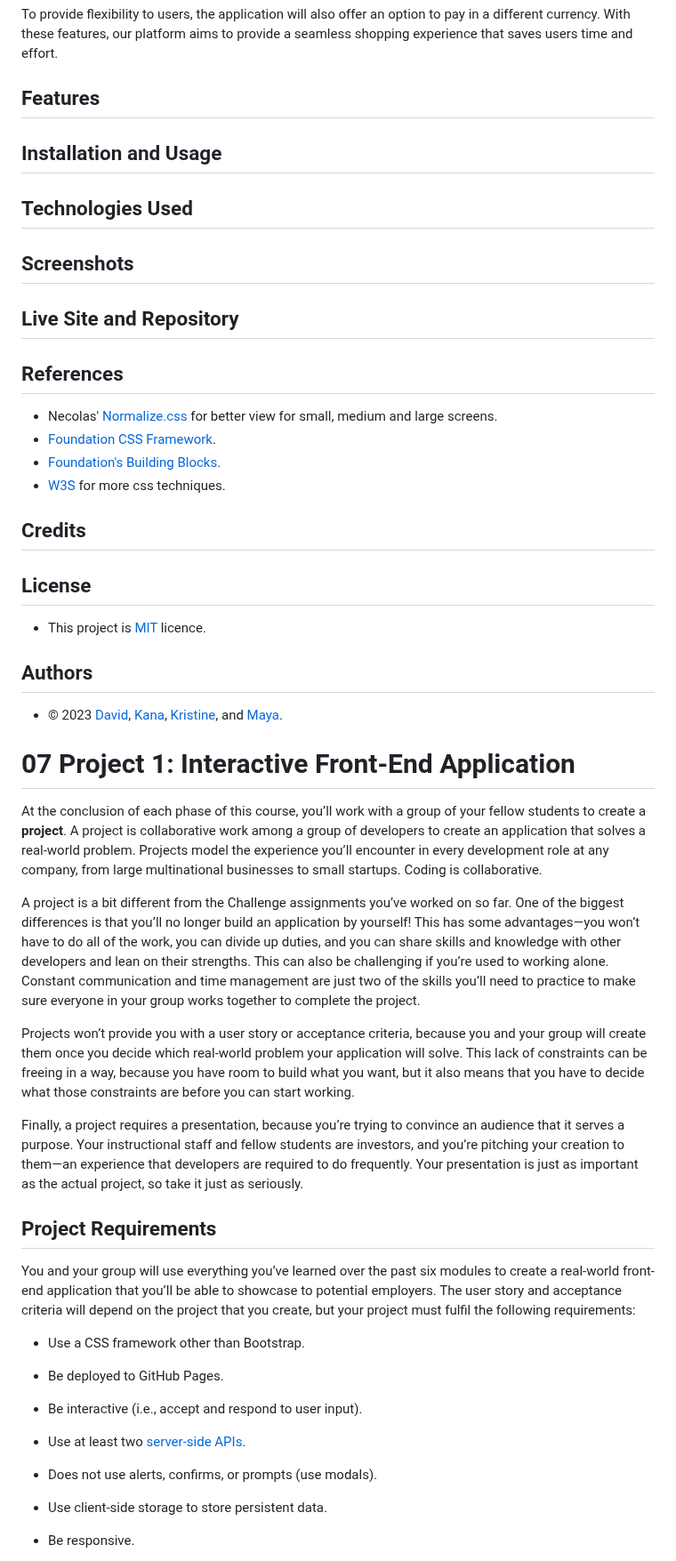
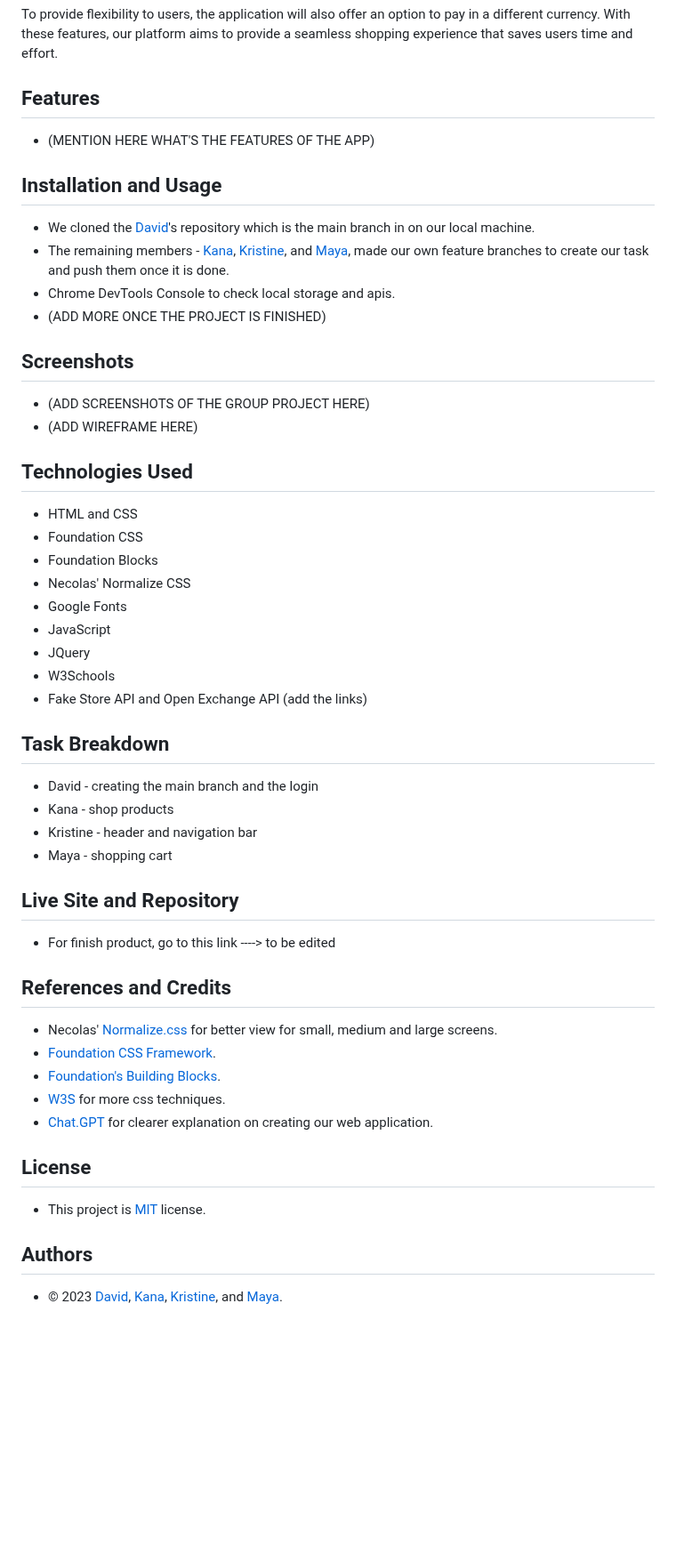
Before and after one commit to DavidHCCNguyen/C7-EazyShopping, a Markdown page: README.md, the part around one of its changes. Shown at 89% size. GitHub-like rendering; blank space fills up the shorter version.

```diff
--- a/README.md
+++ b/README.md
@@ -58,68 +63,47 @@ If a user accidentally leaves the application and returns, they will be presente
 To provide flexibility to users, the application will also offer an option to pay in a different currency. With these features, our platform aims to provide a seamless shopping experience that saves users time and effort.
 
 ## Features
+- (MENTION HERE WHAT'S THE FEATURES OF THE APP)
 
 ## Installation and Usage
+- We cloned the [David](https://github.com/DavidHCCNguyen/EazyShopping)'s repository which is the main branch in on our local machine.
+- The remaining members - [Kana](https://github.com/anayoifediora), [Kristine](https://github.com/mcramileux), and [Maya](https://github.com/retnodamayanti), made our own feature branches to create our task and push them once it is done.
+- Chrome DevTools Console to check local storage and apis.
+- (ADD MORE ONCE THE PROJECT IS FINISHED)
+
+## Screenshots
+- (ADD SCREENSHOTS OF THE GROUP PROJECT HERE)
+- (ADD WIREFRAME HERE)
 
 ## Technologies Used
+- HTML and CSS
+- Foundation CSS
+- Foundation Blocks
+- Necolas' Normalize CSS
+- Google Fonts
+- JavaScript
+- JQuery
+- W3Schools
+- Fake Store API and Open Exchange API (add the links)
 
-## Screenshots
+## Task Breakdown
+- David - creating the main branch and the login
+- Kana - shop products
+- Kristine - header and navigation bar
+- Maya - shopping cart
 
 ## Live Site and Repository
+- For finish product, go to this link ----> to be edited
 
-## References
+## References and Credits
 - Necolas' [Normalize.css](https://github.com/necolas/normalize.css) for better view for small, medium and large screens.
 - [Foundation CSS Framework](https://get.foundation/sites/docs/installation.html).
 - [Foundation's Building Blocks](https://get.foundation/building-blocks/).
 - [W3S](https://www.w3schools.com/css/) for more css techniques.
-
-## Credits
+- [Chat.GPT](https://chat.openai.com/) for clearer explanation on creating our web application.
 
 ## License
-- This project is [MIT](https://choosealicense.com/licenses/mit/) licence.
+- This project is [MIT](https://choosealicense.com/licenses/mit/) license.
 
 ## Authors
 - © 2023 [David](https://github.com/DavidHCCNguyen), [Kana](https://github.com/anayoifediora), [Kristine](https://github.com/mcramileux), and [Maya](https://github.com/retnodamayanti).
-
-
-
-
-
-
-
-
-
-
-
-
-
-
-
-# 07 Project 1: Interactive Front-End Application
-
-At the conclusion of each phase of this course, you’ll work with a group of your fellow students to create a **project**. A project is collaborative work among a group of developers to create an application that solves a real-world problem. Projects model the experience you’ll encounter in every development role at any company, from large multinational businesses to small startups. Coding is collaborative.
-
-A project is a bit different from the Challenge assignments you’ve worked on so far. One of the biggest differences is that you’ll no longer build an application by yourself! This has some advantages&mdash;you won’t have to do all of the work, you can divide up duties, and you can share skills and knowledge with other developers and lean on their strengths. This can also be challenging if you’re used to working alone. Constant communication and time management are just two of the skills you’ll need to practice to make sure everyone in your group works together to complete the project.
-
-Projects won’t provide you with a user story or acceptance criteria, because you and your group will create them once you decide which real-world problem your application will solve. This lack of constraints can be freeing in a way, because you have room to build what you want, but it also means that you have to decide what those constraints are before you can start working.
-
-Finally, a project requires a presentation, because you’re trying to convince an audience that it serves a purpose. Your instructional staff and fellow students are investors, and you’re pitching your creation to them&mdash;an experience that developers are required to do frequently. Your presentation is just as important as the actual project, so take it just as seriously.
-
-## Project Requirements
-
-You and your group will use everything you’ve learned over the past six modules to create a real-world front-end application that you’ll be able to showcase to potential employers. The user story and acceptance criteria will depend on the project that you create, but your project must fulfil the following requirements:
-
-* Use a CSS framework other than Bootstrap.
-
-* Be deployed to GitHub Pages.
-
-* Be interactive (i.e., accept and respond to user input).
-
-* Use at least two [server-side APIs](https://coding-boot-camp.github.io/full-stack/apis/api-resources).
-
-* Does not use alerts, confirms, or prompts (use modals).
-
-* Use client-side storage to store persistent data.
-
-* Be responsive.
-
```
Also changed, not shown: other parts of README.md (+18 -107 lines).
